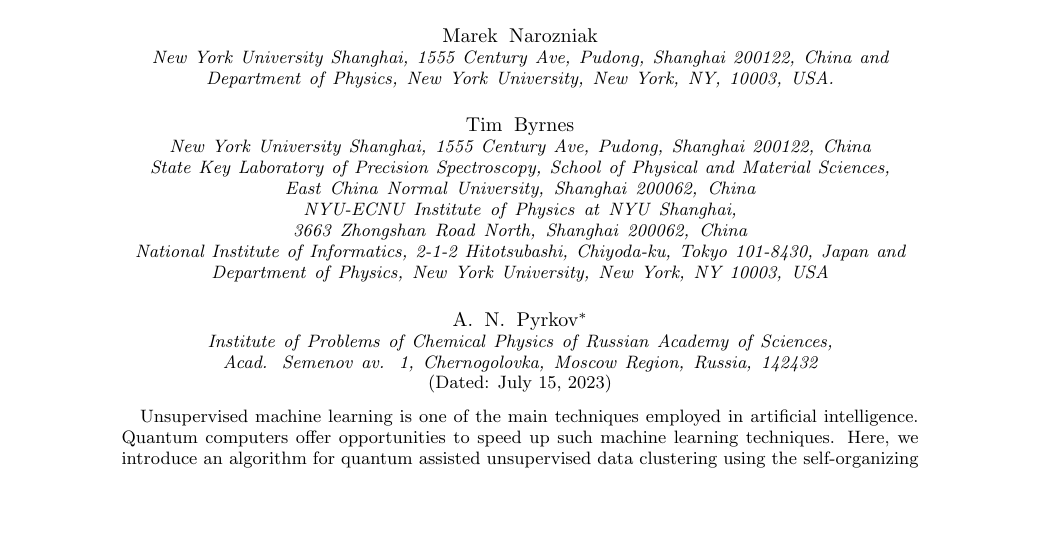
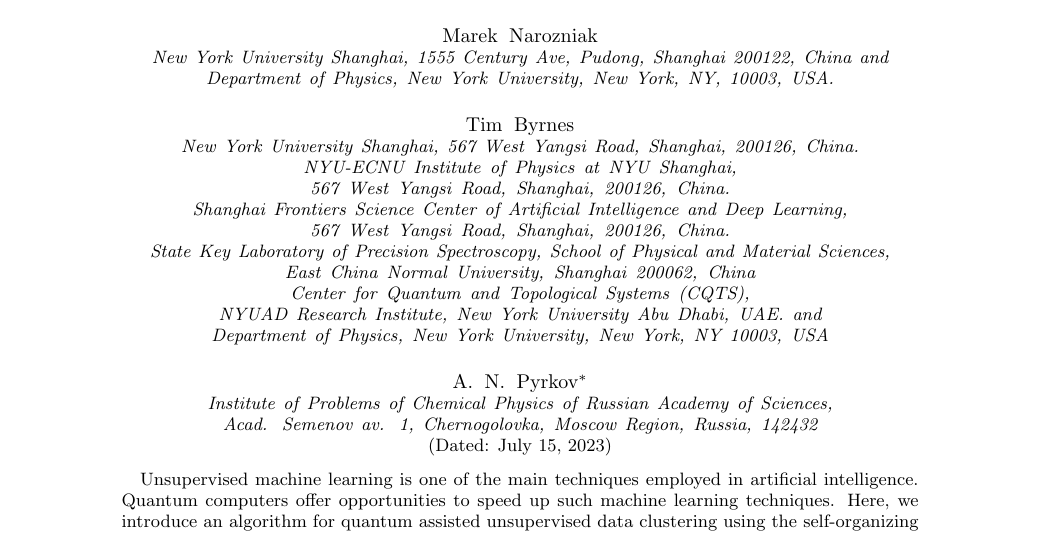
Before and after one commit to kephircheek/Hybrid-quantum-classical-unsupervised-data-clustering-based-on-the-self-organizing-feature-map, a LaTeX paper (manuscript.tex): part of page 1 of 9, cut so that both start at the same text, the shorter picture padded with empty space. Compiled offline with pdfLaTeX.

Commit message:
Update Tim Byrnes affiliation

```diff
--- a/manuscript.tex
+++ b/manuscript.tex
@@ -28,12 +28,12 @@
 \affiliation{Department of Physics, New York University, New York, NY, 10003, USA.}
 
 \author{Tim Byrnes}
-\affiliation{New York University Shanghai, 1555 Century Ave, Pudong, Shanghai 200122, China}
+\affiliation{New York University Shanghai, 567 West Yangsi Road, Shanghai, 200126, China.}
+\affiliation{NYU-ECNU Institute of Physics at NYU Shanghai, 567 West Yangsi Road, Shanghai, 200126, China.}
+\affiliation{Shanghai Frontiers Science Center of Artificial Intelligence and Deep Learning, 567 West Yangsi Road, Shanghai, 200126, China.}
 \affiliation{State Key Laboratory of Precision Spectroscopy, School of Physical and Material Sciences, East China Normal University, Shanghai 200062, China}
-\affiliation{NYU-ECNU Institute of Physics at NYU Shanghai, 3663 Zhongshan Road North, Shanghai 200062, China}
-\affiliation{National Institute of Informatics, 2-1-2 Hitotsubashi, Chiyoda-ku, Tokyo 101-8430, Japan}
+\affiliation{Center for Quantum and Topological Systems (CQTS), NYUAD Research Institute, New York University Abu Dhabi, UAE.}
 \affiliation{Department of Physics, New York University, New York, NY 10003, USA}
-
 
 \author{A.~N.~Pyrkov}
 \email{Email address:pyrkov@icp.ac.ru}
```
